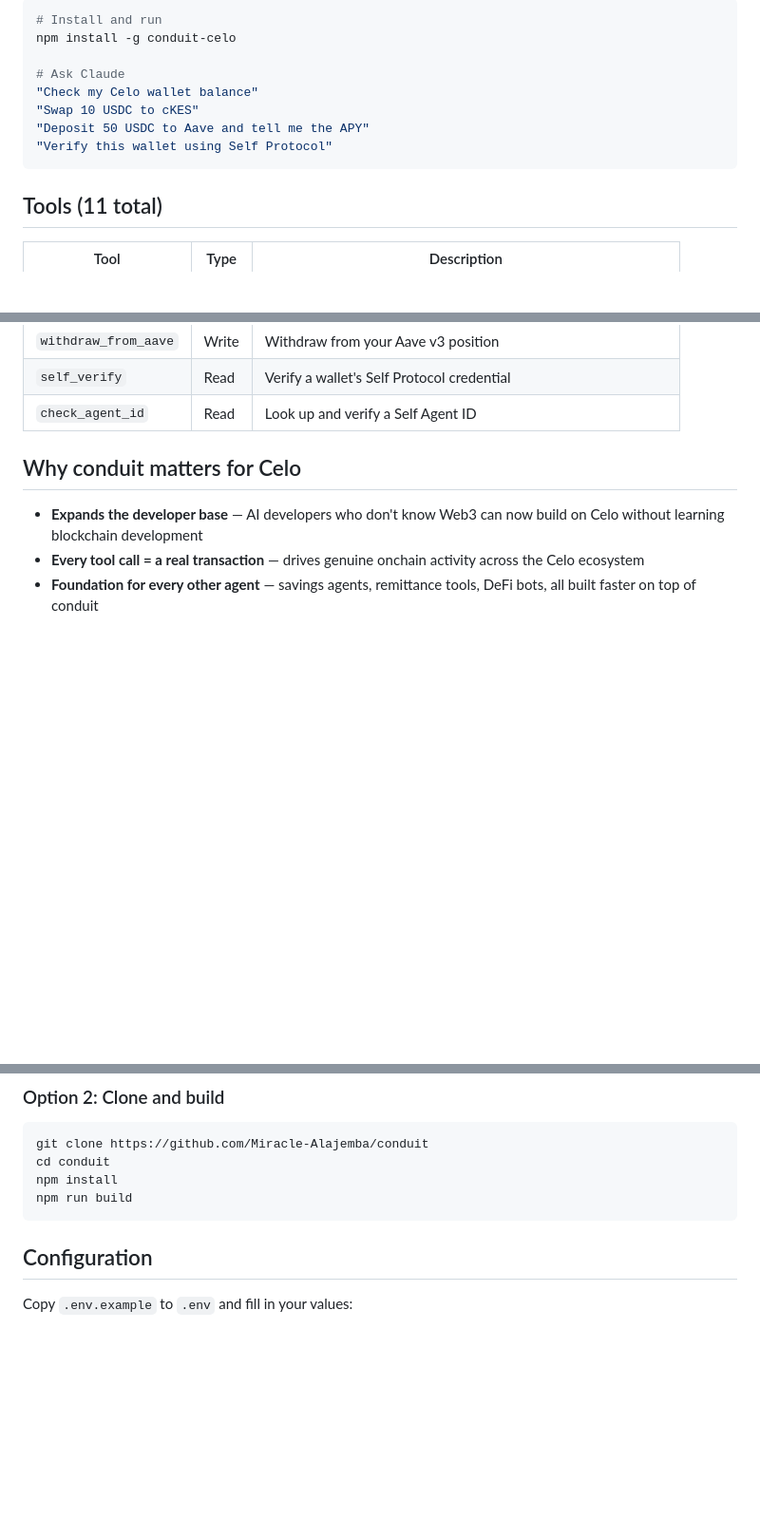
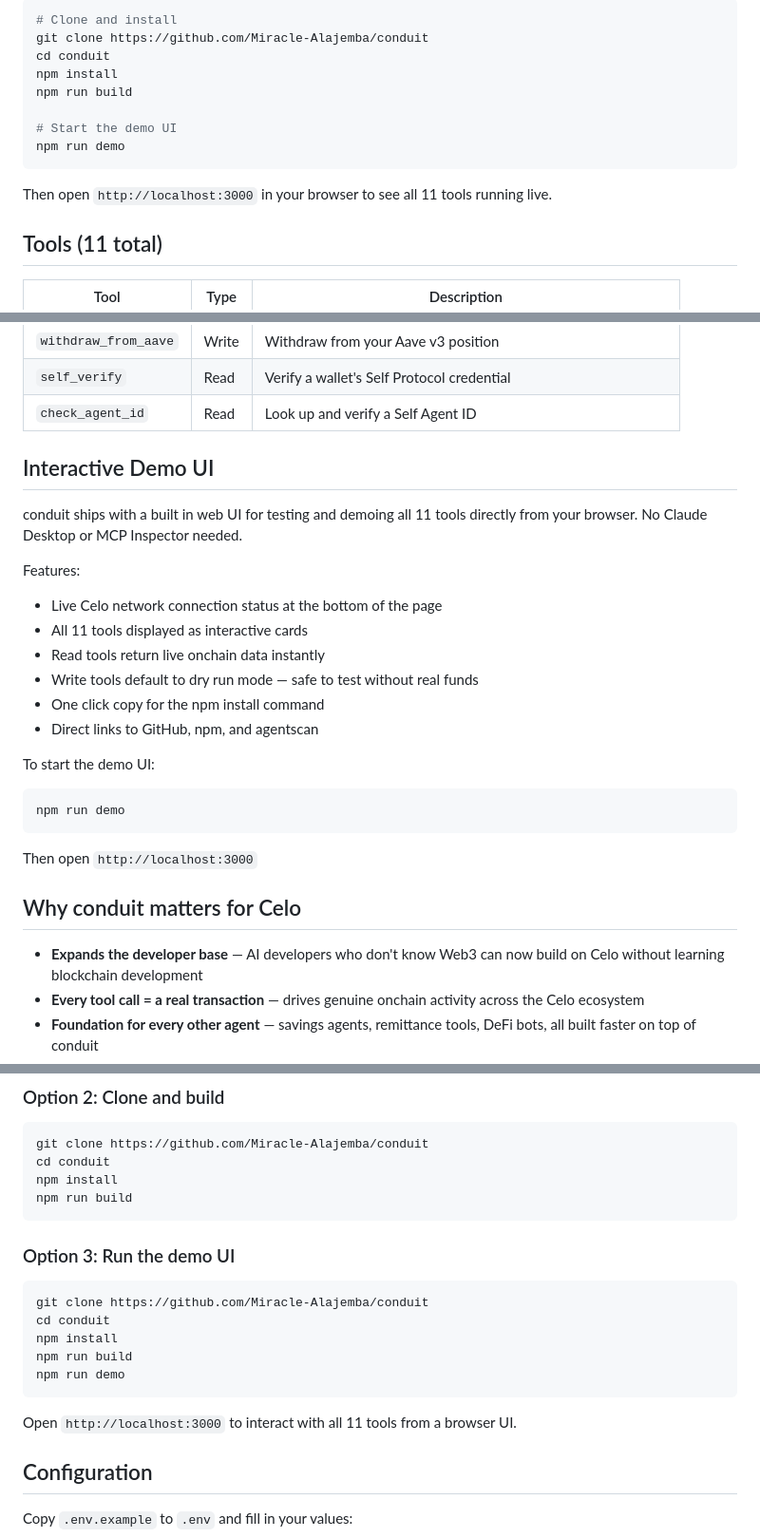
Before and after one commit to Miracle-Alajemba/conduit, a Markdown page: README.md, 3 parts joined by grey strips. Shown at 95% size. Drawn GitHub-style; blank space fills up the shorter version.

Commit message:
docs: add demo UI documentation and updated installation instructions

````diff
--- a/README.md
+++ b/README.md
@@ -24,13 +27,14 @@ One installation. One config. Full Celo access.
 ```bash
-# Install and run
-npm install -g conduit-celo
+# Clone and install
+git clone https://github.com/Miracle-Alajemba/conduit
+cd conduit
+npm install
+npm run build
 
-# Ask Claude
-"Check my Celo wallet balance"
-"Swap 10 USDC to cKES"
-"Deposit 50 USDC to Aave and tell me the APY"
-"Verify this wallet using Self Protocol"
+# Start the demo UI
+npm run demo
 ```
+Then open `http://localhost:3000` in your browser to see all 11 tools running live.
 
 ## Tools (11 total)
 
@@ -47,6 +51,24 @@ npm install -g conduit-celo
 | `withdraw_from_aave` | Write | Withdraw from your Aave v3 position |
 | `self_verify` | Read | Verify a wallet's Self Protocol credential |
 | `check_agent_id` | Read | Look up and verify a Self Agent ID |
+
+## Interactive Demo UI
+
+conduit ships with a built in web UI for testing and demoing all 11 tools directly from your browser. No Claude Desktop or MCP Inspector needed.
+
+Features:
+- Live Celo network connection status at the bottom of the page
+- All 11 tools displayed as interactive cards
+- Read tools return live onchain data instantly
+- Write tools default to dry run mode — safe to test without real funds
+- One click copy for the npm install command
+- Direct links to GitHub, npm, and agentscan
+
+To start the demo UI:
+```bash
+npm run demo
+```
+Then open `http://localhost:3000`
 
 ## Why conduit matters for Celo
 
@@ -76,6 +98,16 @@ cd conduit
 npm install
 npm run build
 ```
+
+### Option 3: Run the demo UI
+```bash
+git clone https://github.com/Miracle-Alajemba/conduit
+cd conduit
+npm install
+npm run build
+npm run demo
+```
+Open `http://localhost:3000` to interact with all 11 tools from a browser UI.
 
 ## Configuration
 
````
Also changed, not shown: other parts of README.md (+11 -0 lines).
